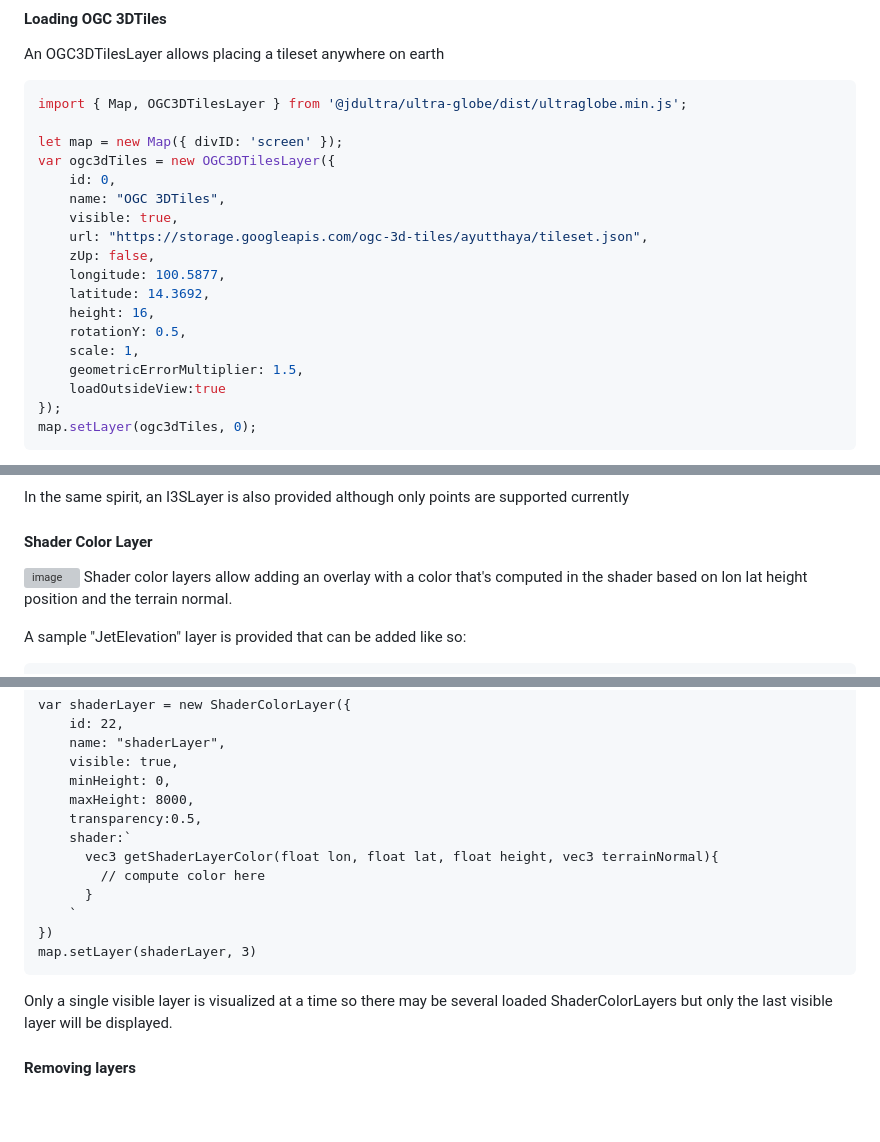
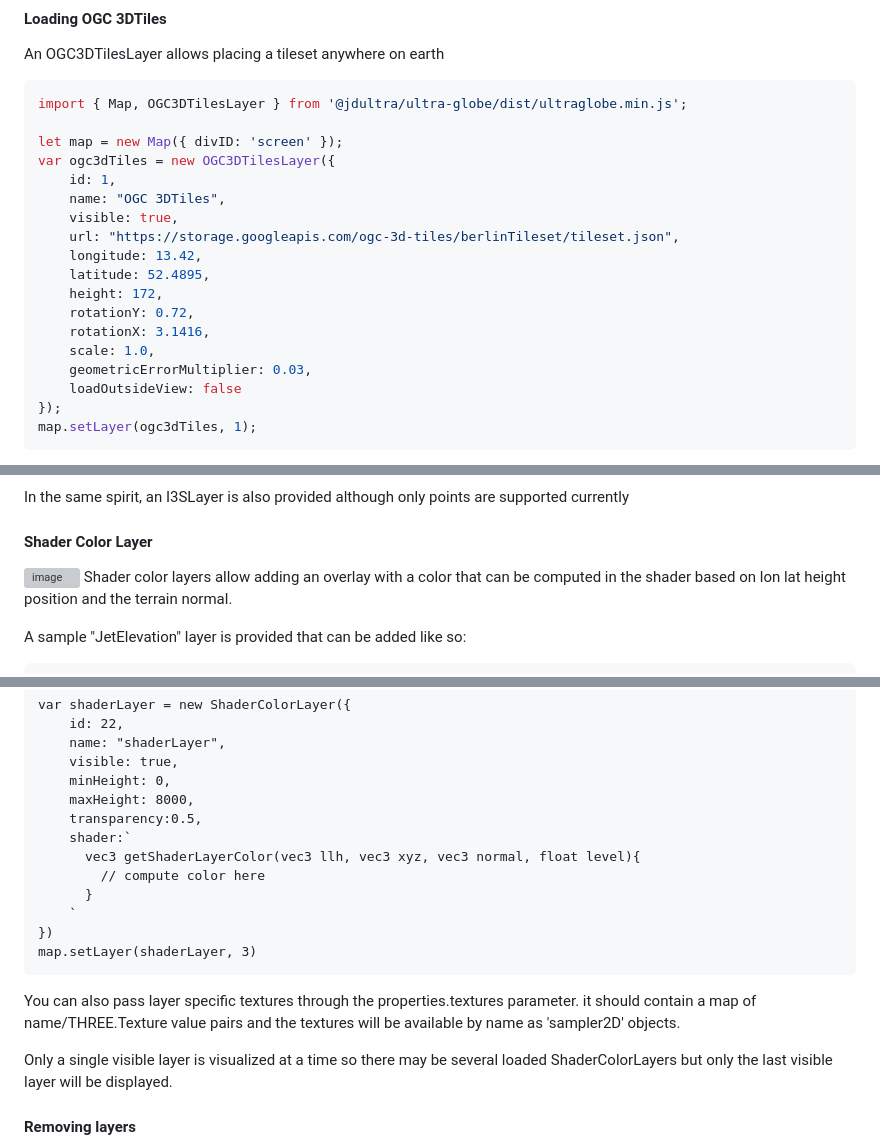
Before and after one commit to ebeaufay/UltraGlobe, a Markdown page: Guide.md, 3 parts joined by grey strips. Rendered like a GitHub page; blank space fills up the shorter version; grey boxes are pictures that could not be loaded.

`````diff
--- a/Guide.md
+++ b/Guide.md
@@ -110,18 +110,18 @@ import { Map, OGC3DTilesLayer } from '@jdultra/ultra-globe/dist/ultraglobe.min.j
 
 let map = new Map({ divID: 'screen' });
 var ogc3dTiles = new OGC3DTilesLayer({
-    id: 0,
+    id: 1,
     name: "OGC 3DTiles",
     visible: true,
-    url: "https://storage.googleapis.com/ogc-3d-tiles/ayutthaya/tileset.json",
-    zUp: false,
-    longitude: 100.5877,
-    latitude: 14.3692,
-    height: 16,
-    rotationY: 0.5,
-    scale: 1,
-    geometricErrorMultiplier: 1.5,
-    loadOutsideView:true
+    url: "https://storage.googleapis.com/ogc-3d-tiles/berlinTileset/tileset.json",
+    longitude: 13.42,
+    latitude: 52.4895,
+    height: 172,
+    rotationY: 0.72,
+    rotationX: 3.1416,
+    scale: 1.0,
+    geometricErrorMultiplier: 0.03,
+    loadOutsideView: false
 });
-map.setLayer(ogc3dTiles, 0);
+map.setLayer(ogc3dTiles, 1);
 ````
@@ -168,7 +171,7 @@ In the same spirit, an I3SLayer is also provided although only points are suppor
 #### Shader Color Layer
 
 ![image](https://github.com/ebeaufay/UltraGlobe/assets/16924300/af7d20d9-b6a8-4de0-a724-23846ad3108f)
-Shader color layers allow adding an overlay with a color that's computed in the shader based on lon lat height position and the terrain normal.
+Shader color layers allow adding an overlay with a color that can be computed in the shader based on lon lat height position and the terrain normal.
 
 A sample "JetElevation" layer is provided that can be added like so:
 
@@ -193,13 +196,15 @@ var shaderLayer = new ShaderColorLayer({
     maxHeight: 8000,
     transparency:0.5,
     shader:`
-      vec3 getShaderLayerColor(float lon, float lat, float height, vec3 terrainNormal){
+      vec3 getShaderLayerColor(vec3 llh, vec3 xyz, vec3 normal, float level){
         // compute color here
       }
     `
 })
 map.setLayer(shaderLayer, 3)
 ```
+
+You can also pass layer specific textures through the properties.textures parameter. it should contain a map of name/THREE.Texture value pairs and the textures will be available by name as 'sampler2D' objects.
 
 Only a single visible layer is visualized at a time so there may be several loaded ShaderColorLayers
 but only the last visible layer will be displayed.
`````
Also changed, not shown: other parts of Guide.md (+4 -1 lines).
